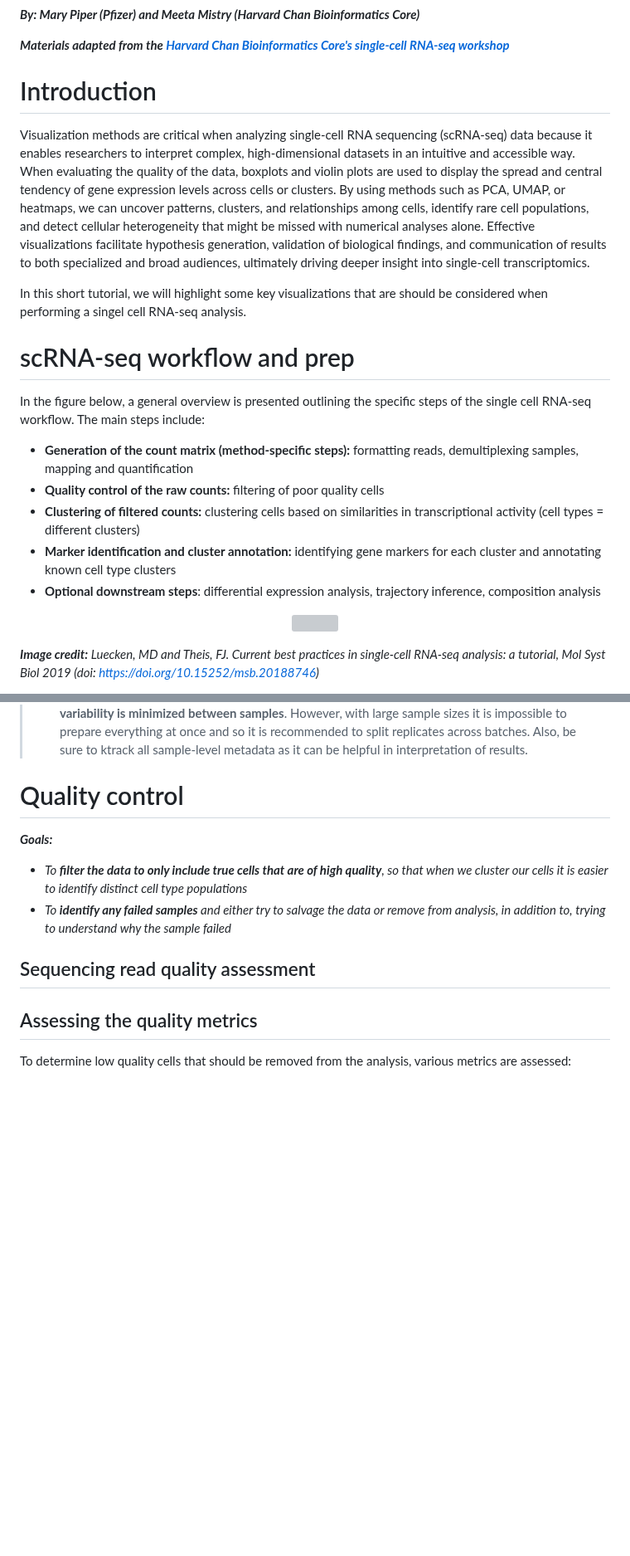
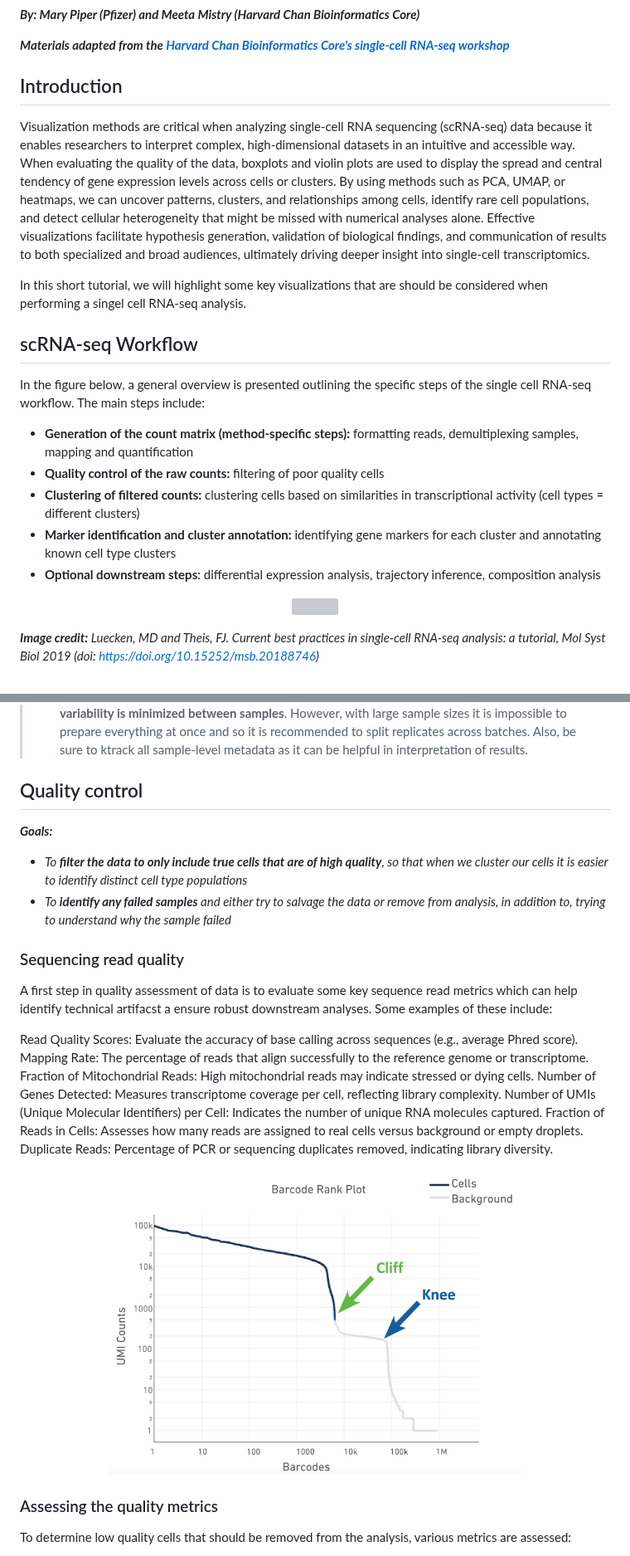
Before and after one commit to hbctraining/FoG_scRNA-seq_viz, a Markdown page: FoG_scRNAseq_viz.md, 2 parts joined by grey strips. Shown at 83% size. GitHub-like rendering; blank space fills up the shorter version; grey boxes are pictures that could not be loaded.

```diff
--- a/FoG_scRNAseq_viz.md
+++ b/FoG_scRNAseq_viz.md
@@ -4,12 +4,12 @@ _**By: Mary Piper (Pfizer) and Meeta Mistry (Harvard Chan Bioinformatics Core)**
 
 _**Materials adapted from the [Harvard Chan Bioinformatics Core's single-cell RNA-seq workshop](https://hbctraining.github.io/Intro-to-scRNAseq/schedule/links-to-lessons.html)**_
 
-# Introduction
+## Introduction
 Visualization methods are critical when analyzing single-cell RNA sequencing (scRNA-seq) data because it enables researchers to interpret complex, high-dimensional datasets in an intuitive and accessible way. When evaluating the quality of the data, boxplots and violin plots are used to display the spread and central tendency of gene expression levels across cells or clusters. By using methods such as PCA, UMAP, or heatmaps, we can uncover patterns, clusters, and relationships among cells, identify rare cell populations, and detect cellular heterogeneity that might be missed with numerical analyses alone. Effective visualizations facilitate hypothesis generation, validation of biological findings, and communication of results to both specialized and broad audiences, ultimately driving deeper insight into single-cell transcriptomics.
 
 In this short tutorial, we will highlight some key visualizations that are should be considered when performing a singel cell RNA-seq analysis.
 
-# scRNA-seq workflow and prep
+## scRNA-seq Workflow
 
 In the figure below, a general overview is presented outlining the specific steps of the single cell RNA-seq workflow. The main steps include:
 
@@ -32,16 +32,29 @@ _**Image credit:** Luecken, MD and Theis, FJ. Current best practices in single
 >
 
 
-# Quality control
+## Quality control
 
 _**Goals:**_
 
  - _To **filter the data to only include true cells that are of high quality**, so that when we cluster our cells it is easier to identify distinct cell type populations_
  - _To **identify any failed samples** and either try to salvage the data or remove from analysis, in addition to, trying to understand why the sample failed_
 
-## Sequencing read quality assessment
+### Sequencing read quality
+A first step in quality assessment of data is to evaluate some key sequence read metrics which can help identify technical artifacst a ensure robust downstream analyses. Some examples of these include:
 
-## Assessing the quality metrics
+Read Quality Scores: Evaluate the accuracy of base calling across sequences (e.g., average Phred score).
+Mapping Rate: The percentage of reads that align successfully to the reference genome or transcriptome.
+Fraction of Mitochondrial Reads: High mitochondrial reads may indicate stressed or dying cells.
+Number of Genes Detected: Measures transcriptome coverage per cell, reflecting library complexity.
+Number of UMIs (Unique Molecular Identifiers) per Cell: Indicates the number of unique RNA molecules captured.
+Fraction of Reads in Cells: Assesses how many reads are assigned to real cells versus background or empty droplets.
+Duplicate Reads: Percentage of PCR or sequencing duplicates removed, indicating library diversity.
+
+<p align="center">
+<img src="img/barcode_rank_plot.png" width="500">
+</p>
+
+### Assessing the quality metrics
 
 To determine low quality cells that should be removed from the analysis, various metrics are assessed:
 
```
Also changed, not shown: other parts of FoG_scRNAseq_viz.md (+1 -1 lines).
